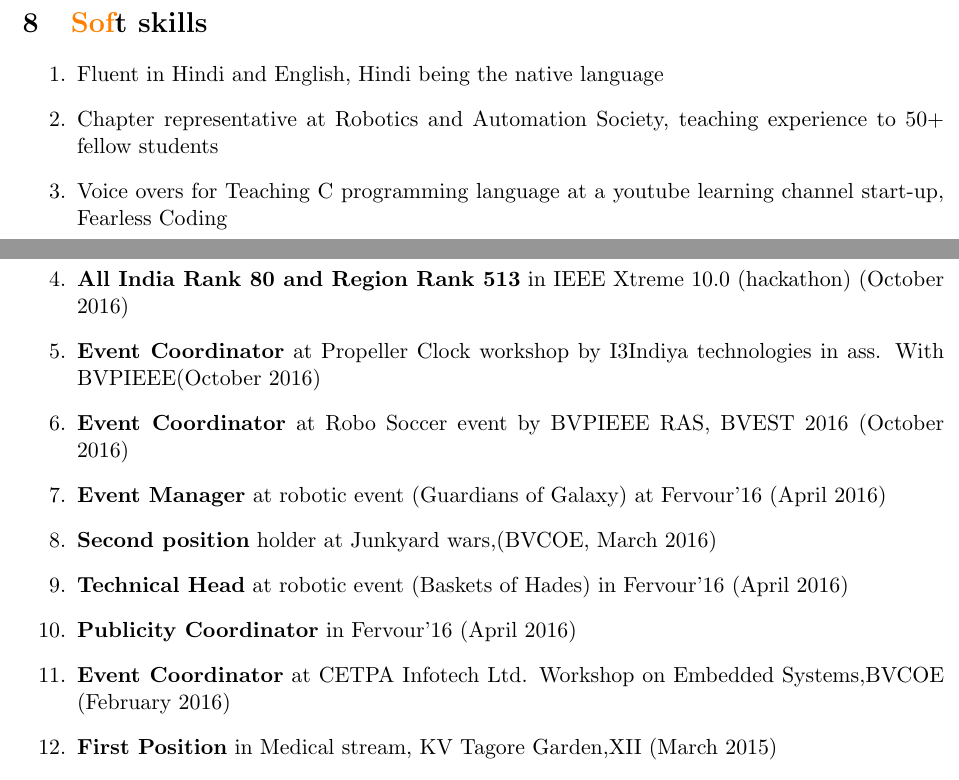
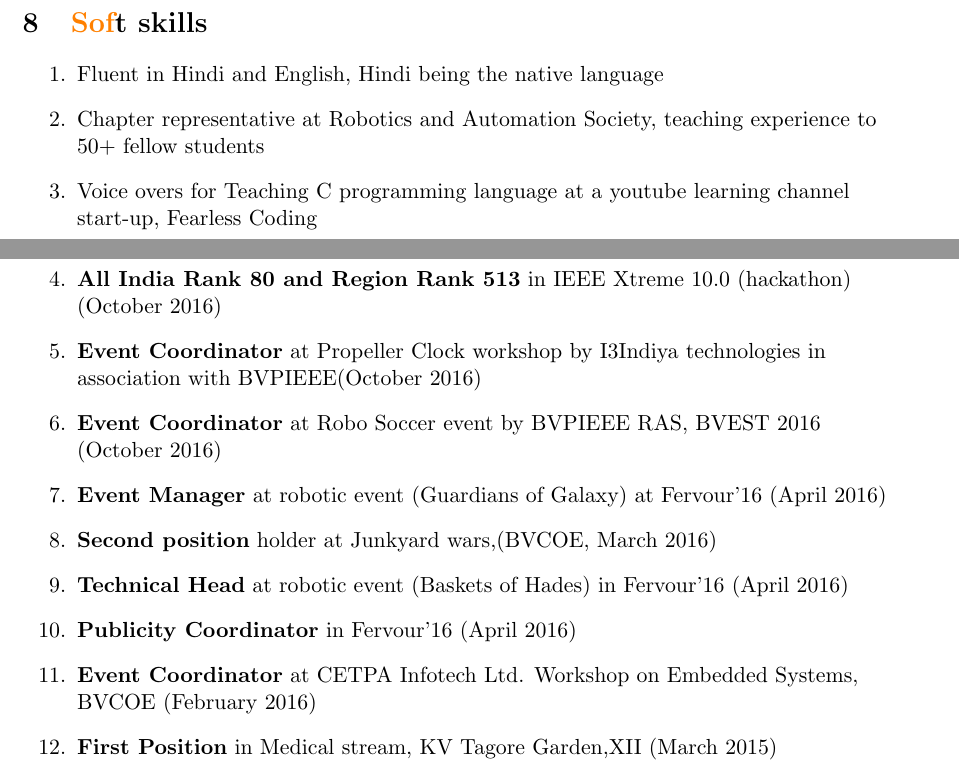
Before and after one commit to chetanchawla/Chetan_resume, a LaTeX document (ChetanChawla.tex): two parts of pages 3 and 4 of 4, joined at a grey line, cut so that both start at the same text. Compiled offline with pdfLaTeX.

Commit message:
ChetanChawla.tex

```diff
--- a/ChetanChawla.tex
+++ b/ChetanChawla.tex
@@ -196,8 +196,8 @@ Xth
 \section{\color{orange}Sof\color{black}t skills}
 \begin{enumerate}
 \item Fluent in Hindi and English, Hindi being the native language
-\item Chapter representative at Robotics and Automation Society, teaching experience to 50+ fellow students
-\item Voice overs for Teaching C programming language at a youtube learning channel start-up, Fearless Coding
+\item Chapter representative at Robotics and Automation Society, teaching experience to \\50+ fellow students
+\item Voice overs for Teaching C programming language at a youtube learning channel \\start-up, Fearless Coding
 \end{enumerate}
 \end{minipage}
 \begin{minipage}{0.20\linewidth}
@@ -216,13 +216,13 @@ Xth
 \item \textbf{RAS chapter representative} at BVPIEEE RAS (July 2016-Present)
 \item \textbf{Public Relations Head} at CS chapter BVPIEE (July 2016-Present)
-\item \textbf{All India Rank 80 and Region Rank 513} in IEEE Xtreme 10.0 (hackathon) (October 2016)
-\item \textbf{Event Coordinator} at Propeller Clock workshop by I3Indiya technologies in ass. With BVPIEEE(October 2016)
-\item \textbf{Event Coordinator} at Robo Soccer event by BVPIEEE RAS, BVEST 2016 (October 2016)
+\item \textbf{All India Rank 80 and Region Rank 513} in IEEE Xtreme 10.0 (hackathon) \\(October 2016)
+\item \textbf{Event Coordinator} at Propeller Clock workshop by I3Indiya technologies in \\association with BVPIEEE(October 2016)
+\item \textbf{Event Coordinator} at Robo Soccer event by BVPIEEE RAS, BVEST 2016 \\(October 2016)
 \item \textbf{Event Manager} at robotic event (Guardians of Galaxy) at Fervour'16 (April 2016)
 \item \textbf{Second position} holder at Junkyard wars,(BVCOE, March 2016)
 \item \textbf{Technical Head} at robotic event (Baskets of Hades) in Fervour'16 (April 2016)
 \item \textbf{Publicity Coordinator} in Fervour'16 (April 2016)
-\item \textbf{Event Coordinator} at CETPA Infotech Ltd. Workshop on Embedded Systems,BVCOE (February 2016)
+\item \textbf{Event Coordinator} at CETPA Infotech Ltd. Workshop on Embedded Systems,\\BVCOE (February 2016)
 \item \textbf{First Position} in Medical stream, KV Tagore Garden,XII (March 2015)
 \item \textbf{First position} in science stream, KV Tagore Garden, XI (March 2014)
 
```
Also changed, not shown: ChetanChawla.tex (6 more changed lines).
